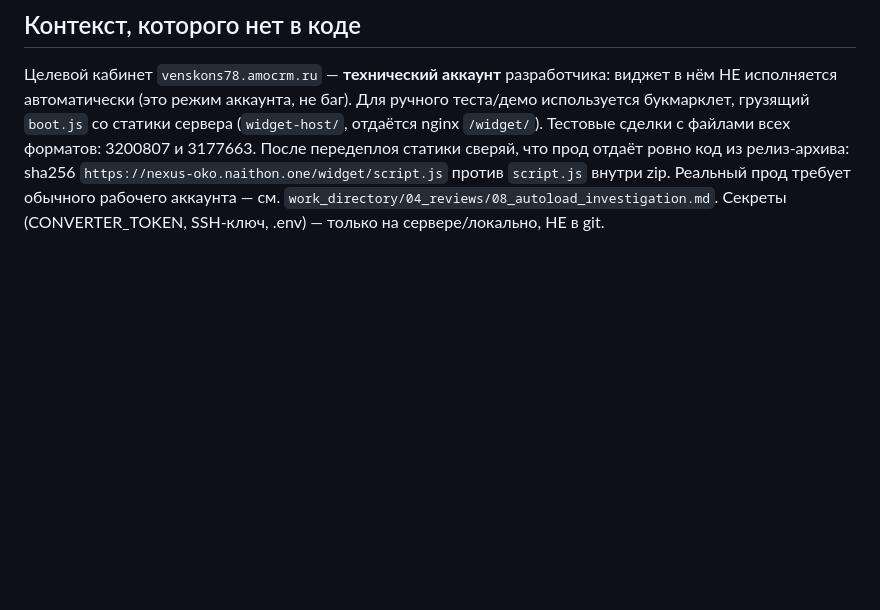
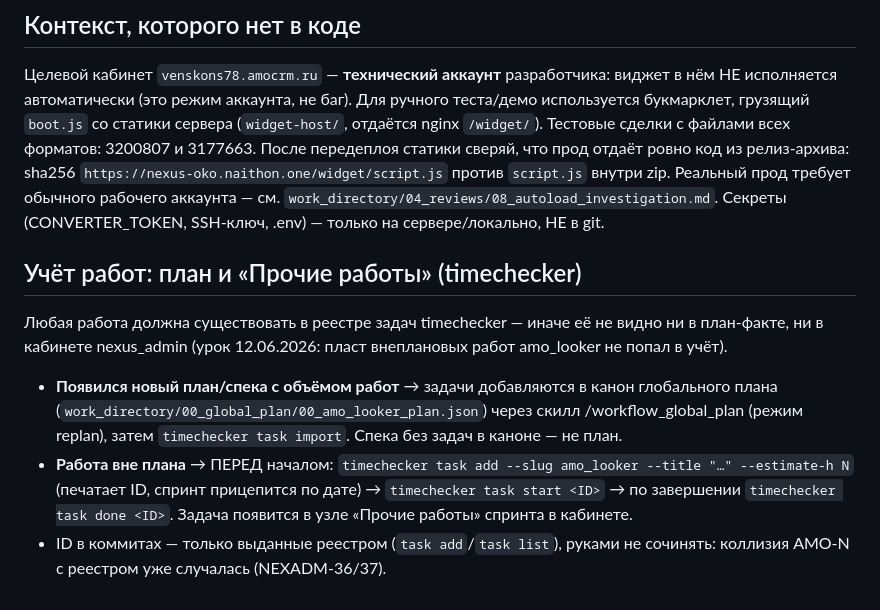
Before and after one commit to gram2Claude/amo_looker, a Markdown page: CLAUDE.md, the part around the change. Rendered like a GitHub page; blank space fills up the shorter version.

Commit message:
конвенция: учёт работ — план в канон через replan, внеплановое через timechecker task add (урок amo_looker 12.06)
Co-Authored-By: Claude Fable 5 <noreply@anthropic.com>

```diff
--- a/CLAUDE.md
+++ b/CLAUDE.md
@@ -63,3 +63,11 @@ vitest + jsdom. `test/inject.test.js` монтирует реальную раз
 ## Контекст, которого нет в коде
 
 Целевой кабинет `venskons78.amocrm.ru` — **технический аккаунт** разработчика: виджет в нём НЕ исполняется автоматически (это режим аккаунта, не баг). Для ручного теста/демо используется букмарклет, грузящий `boot.js` со статики сервера (`widget-host/`, отдаётся nginx `/widget/`). Тестовые сделки с файлами всех форматов: 3200807 и 3177663. После передеплоя статики сверяй, что прод отдаёт ровно код из релиз-архива: sha256 `https://nexus-oko.naithon.one/widget/script.js` против `script.js` внутри zip. Реальный прод требует обычного рабочего аккаунта — см. `work_directory/04_reviews/08_autoload_investigation.md`. Секреты (CONVERTER_TOKEN, SSH-ключ, .env) — только на сервере/локально, НЕ в git.
+
+## Учёт работ: план и «Прочие работы» (timechecker)
+
+Любая работа должна существовать в реестре задач timechecker — иначе её не видно ни в план-факте, ни в кабинете nexus_admin (урок 12.06.2026: пласт внеплановых работ amo_looker не попал в учёт).
+
+- **Появился новый план/спека с объёмом работ** → задачи добавляются в канон глобального плана (`work_directory/00_global_plan/00_amo_looker_plan.json`) через скилл /workflow_global_plan (режим replan), затем `timechecker task import`. Спека без задач в каноне — не план.
+- **Работа вне плана** → ПЕРЕД началом: `timechecker task add --slug amo_looker --title "…" --estimate-h N` (печатает ID, спринт прицепится по дате) → `timechecker task start <ID>` → по завершении `timechecker task done <ID>`. Задача появится в узле «Прочие работы» спринта в кабинете.
+- ID в коммитах — только выданные реестром (`task add`/`task list`), руками не сочинять: коллизия AMO-N с реестром уже случалась (NEXADM-36/37).
```
